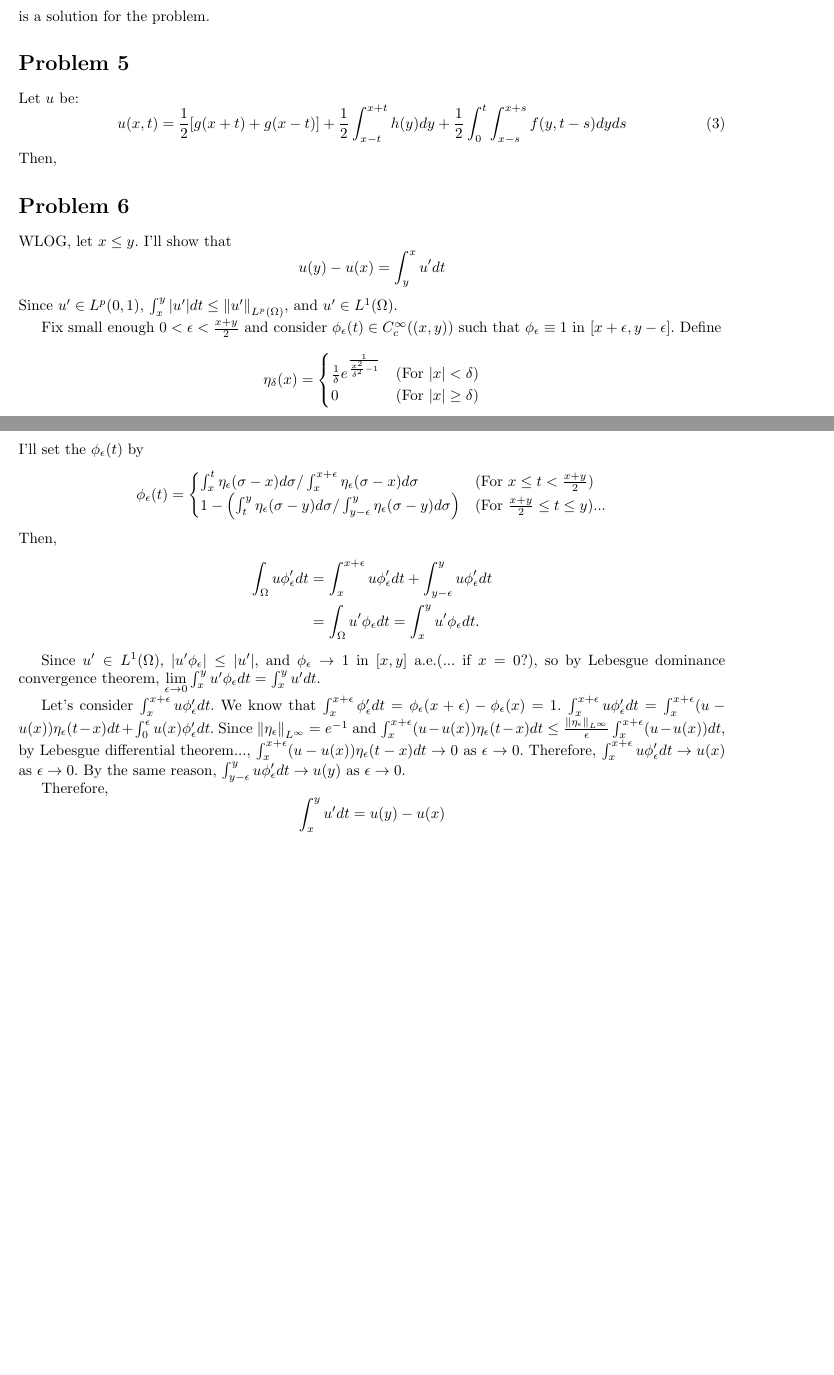
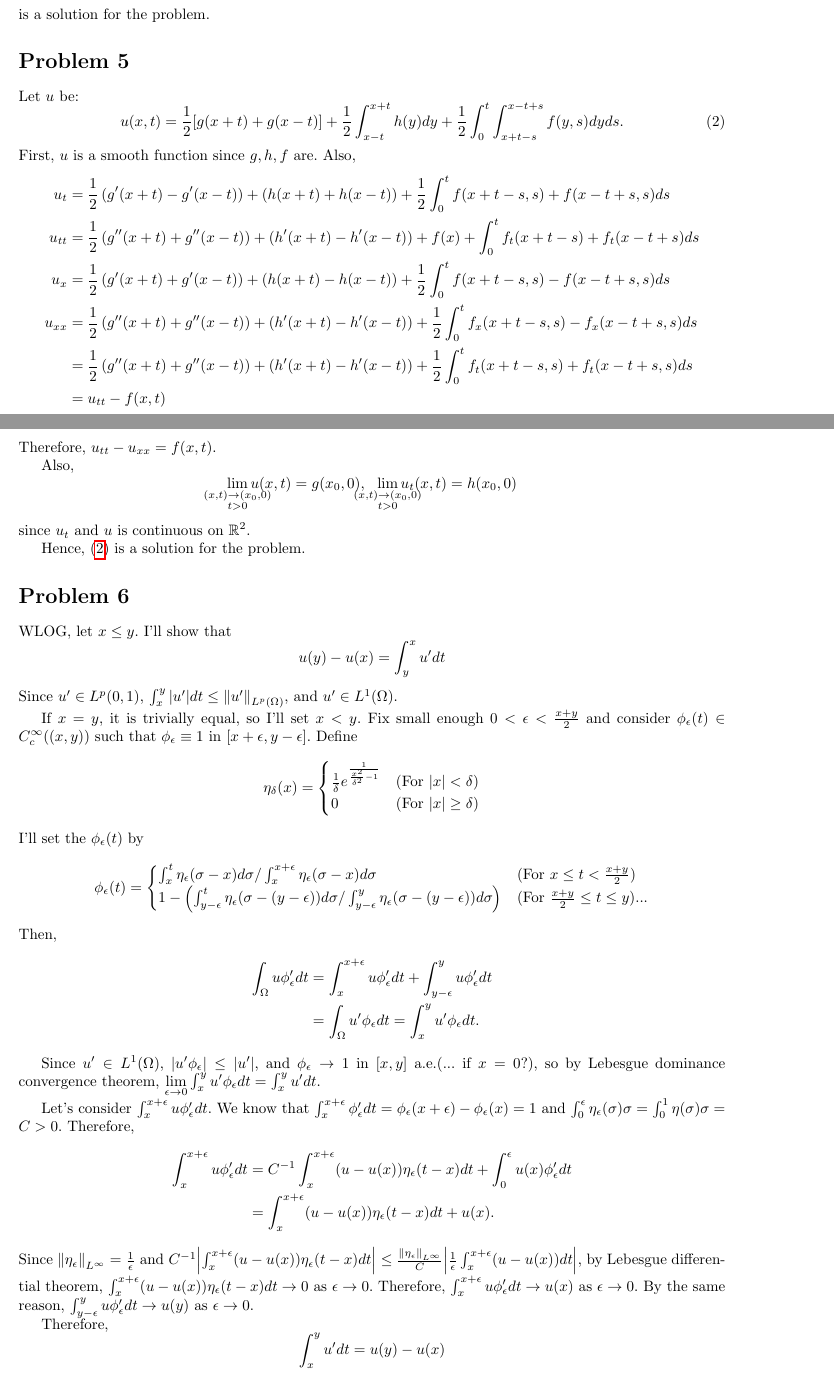
Before and after one commit to uno2942/2018-2_PDE_HWs, a LaTeX problem sheet (HW2/HW2.tex): two parts of pages 5 and 6 of 7, joined at a grey line, cut so that both start at the same text, the shorter picture padded with empty space. Compiled offline with pdfLaTeX.

Commit message:
I'm doing revision(Problem  2, 3, 7 is not revisied and Problem 2 has some error.)

```diff
--- a/HW2/HW2.tex
+++ b/HW2/HW2.tex
@@ -253,17 +253,35 @@ Let's consider $u'=ue^{-ct}$, then
 \end{equation*}
 for $t>0$ and $x\in \rr^n$. Therefore,
 \begin{equation*}
-e^{ct}\left(\int_{\rr^n}\Phi(x-y,t)g(y)dy+\int_0^t\int_{\rr^n}\Phi(x-y,t-s)f(y,s)e^{ct}dyds\right)
+e^{-ct}\left(\int_{\rr^n}\Phi(x-y,t)g(y)dy+\int_0^t\int_{\rr^n}\Phi(x-y,t-s)f(y,s)e^{ct}dyds\right)
 \end{equation*}
 is a solution for the problem.
 
 \section*{Problem 5}
 Let $u$ be:
-\begin{equation}
-u(x,t)=\frac{1}{2}[g(x+t)+g(x-t)]+\frac{1}{2}\int_{x-t}^{x+t} h(y)dy + \frac{1}{2}\int_0^t\int_{x-s}^{x+s}f(y, t-s)dyds
+\begin{equation}\label{Eq:P5-1}
+u(x,t)=\frac{1}{2}[g(x+t)+g(x-t)]+\frac{1}{2}\int_{x-t}^{x+t} h(y)dy + \frac{1}{2}\int_0^t\int_{x+t-s}^{x-t+s}f(y, s)dyds.
 \end{equation}
-Then,
+First, $u$ is a smooth function since $g,h,f$ are. Also,
+\begin{equation*}
+\begin{split}
+u_t&=\frac{1}{2}\left(g'(x+t)-g'(x-t)\right)+\left(h(x+t)+h(x-t)\right)+\frac{1}{2}\int_0^t f(x+t-s, s)+f(x-t+s, s)ds\\
+u_{tt}&=\frac{1}{2}\left(g''(x+t)+g''(x-t)\right)+\left(h'(x+t)-h'(x-t)\right)+f(x)+\int_0^t f_t(x+t-s)+f_t(x-t+s)ds\\
+u_x&=\frac{1}{2}\left(g'(x+t)+g'(x-t)\right)+\left(h(x+t)-h(x-t)\right)+\frac{1}{2}\int_0^t f(x+t-s, s)-f(x-t+s, s)ds \\
+u_{xx}&=\frac{1}{2}\left(g''(x+t)+g''(x-t)\right)+\left(h'(x+t)-h'(x-t)\right)+\frac{1}{2}\int_0^t f_x(x+t-s, s)-f_x(x-t+s, s)ds \\
+&=\frac{1}{2}\left(g''(x+t)+g''(x-t)\right)+\left(h'(x+t)-h'(x-t)\right)+\frac{1}{2}\int_0^t f_t(x+t-s, s)+f_t(x-t+s, s)ds \\
+&=u_{tt}-f(x,t)
+\end{split}
+\end{equation*}
+Therefore, $u_{tt}-u_{xx}=f(x,t)$.
 
+Also,
+\begin{equation*}
+\lim_{\mathclap{\substack{(x,t)\rightarrow (x_0, 0)\\ t>0}}} u(x,t)=g(x_0, 0),~~\lim_{\mathclap{\substack{(x,t)\rightarrow (x_0, 0)\\ t>0}}} u_t(x,t)=h(x_0, 0)
+\end{equation*}
+since $u_t$ and $u$ is continuous on $\rr^2$.
+
+Hence, \eqref{Eq:P5-1} is a solution for the problem.
 \section*{Problem 6}
 WLOG, let $x\leq y$. I'll show that
 \begin{equation*}
@@ -271,7 +289,7 @@ u(y)-u(x)=\int_y^x u' dt
 \end{equation*}
 Since $u'\in L^p(0, 1)$, $\int_x^y \abs{u'} dt\leq \norm{u'}_{L^p(\Omega)}$, and $u'\in L^1(\Omega)$.
 
-Fix small enough $0<\epsilon<\frac{x+y}{2}$ and consider $\phi_\epsilon(t)\in C_c^\infty((x, y))$ such that $\phi_\epsilon\equiv 1$ in $[x+\epsilon, y-\epsilon]$. Define
+If $x=y$, it is trivially equal, so I'll set $x<y$. Fix small enough $0<\epsilon<\frac{x+y}{2}$ and consider $\phi_\epsilon(t)\in C_c^\infty((x, y))$ such that $\phi_\epsilon\equiv 1$ in $[x+\epsilon, y-\epsilon]$. Define
 \begin{equation*}
 \eta_\delta(x)=
 \begin{cases}
@@ -284,7 +302,7 @@ I'll set the $\phi_\epsilon(t)$ by
 \phi_\epsilon(t)=
 \begin{cases}
 \int_x^t \eta_\epsilon(\sigma-x)d\sigma/\int_x^{x+\epsilon} \eta_\epsilon(\sigma-x)d\sigma & \text{(For }x\leq t<\frac{x+y}{2}\text{)} \\
-1-\left(\int_t^y \eta_\epsilon(\sigma-y)d\sigma/\int_{y-\epsilon}^y \eta_\epsilon(\sigma-y)d\sigma\right) & \text{(For }\frac{x+y}{2}\leq t\leq y\text{)}...
+1-\left(\int_{y-\epsilon}^t \eta_\epsilon(\sigma-(y-\epsilon))d\sigma/\int_{y-\epsilon}^y \eta_\epsilon(\sigma-(y-\epsilon))d\sigma\right) & \text{(For }\frac{x+y}{2}\leq t\leq y\text{)}...
 \end{cases}
 \end{equation*}
 Then,
@@ -297,7 +315,14 @@ Then,
 
 Since $u'\in L^1(\Omega)$, $\abs{u'\phi_\epsilon}\leq \abs{u'}$, and $\phi_\epsilon\rightarrow 1$ in $[x,y]$ a.e.(... if $x=0$?), so by Lebesgue dominance convergence theorem, $\lim\limits_{\epsilon\rightarrow 0} \int_x^y u'\phi_\epsilon dt=\int_x^y u' dt$.
 
-Let's consider $\int_x^{x+\epsilon} u\phi_\epsilon' dt$. We know that $\int_x^{x+\epsilon} \phi_\epsilon' dt=\phi_\epsilon(x+\epsilon)-\phi_\epsilon(x)=1$. $\int_x^{x+\epsilon} u\phi_\epsilon' dt=\int_x^{x+\epsilon} (u - u(x)) \eta_\epsilon(t-x) dt + \int_0^\epsilon u(x)\phi_\epsilon' dt$. Since $\norm{\eta_\epsilon}_{L^\infty}=e^{-1}$ and $\int_x^{x+\epsilon} (u - u(x)) \eta_\epsilon(t-x) dt \leq \frac{\norm{\eta_\epsilon}_{L^\infty}}{\epsilon}\int_x^{x+\epsilon} (u - u(x)) dt$, by Lebesgue differential theorem..., $\int_x^{x+\epsilon} (u - u(x)) \eta_\epsilon(t-x) dt\rightarrow 0$ as $\epsilon\rightarrow 0$.
+Let's consider $\int_x^{x+\epsilon} u\phi_\epsilon' dt$. We know that $\int_x^{x+\epsilon} \phi_\epsilon' dt=\phi_\epsilon(x+\epsilon)-\phi_\epsilon(x)=1$ and $\int_0^\epsilon \eta_\epsilon(\sigma)\sigma=\int_0^1 \eta(\sigma)\sigma=C>0$. Therefore,
+\begin{equation*}
+\begin{split}
+\int_x^{x+\epsilon} u\phi_\epsilon' dt&=C^{-1}\int_x^{x+\epsilon} (u - u(x)) \eta_\epsilon(t-x) dt + \int_0^\epsilon u(x)\phi_\epsilon' dt \\
+&=\int_x^{x+\epsilon} (u - u(x)) \eta_\epsilon(t-x) dt+u(x).
+\end{split}
+\end{equation*}
+Since $\norm{\eta_\epsilon}_{L^\infty}=\frac{1}{\epsilon}$ and $C^{-1}\abs{\int_x^{x+\epsilon} (u - u(x)) \eta_\epsilon(t-x) dt} \leq \frac{\norm{\eta_\epsilon}_{L^\infty}}{C}\abs{\frac{1}{\epsilon}\int_x^{x+\epsilon} (u - u(x)) dt}$, by Lebesgue differential theorem, $\int_x^{x+\epsilon} (u - u(x)) \eta_\epsilon(t-x) dt\rightarrow 0$ as $\epsilon\rightarrow 0$.
 Therefore, $\int_x^{x+\epsilon} u\phi_\epsilon' dt \rightarrow u(x)$ as $\epsilon\rightarrow 0$.
 By the same reason, $\int_{y-\epsilon}^y u\phi_\epsilon' dt \rightarrow u(y)$ as $\epsilon\rightarrow 0$.
 
```
Also changed, not shown: HW2/HW2.tex (10 more changed lines).
